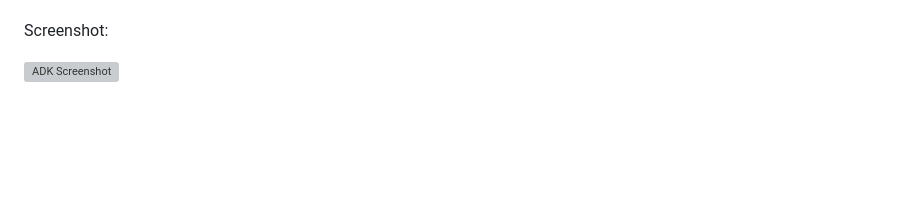
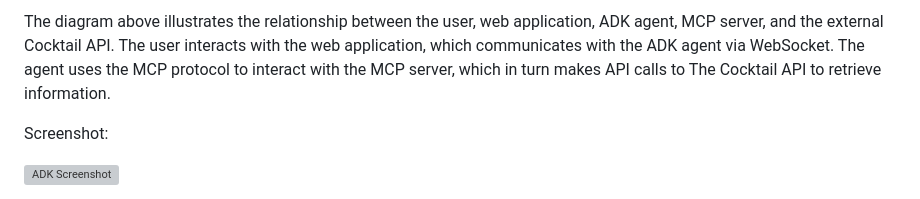
Before and after one commit to AgentWorkshop/mcpclient-adk, a Markdown page: README.md, the part around one of its changes. GitHub-like rendering; blank space fills up the shorter version; grey boxes are pictures that could not be loaded.

Commit message:
update README - add diagram

```diff
--- a/README.md
+++ b/README.md
@@ -5,3 +28,4 @@ This web application was developed using Google ADK (Agent Development Kit) and
+The diagram above illustrates the relationship between the user, web application, ADK agent, MCP server, and the external Cocktail API. The user interacts with the web application, which communicates with the ADK agent via WebSocket. The agent uses the MCP protocol to interact with the MCP server, which in turn makes API calls to The Cocktail API to retrieve information.
 
 Screenshot:
 
```
Also changed, not shown: other parts of README.md (+23 -0 lines).
